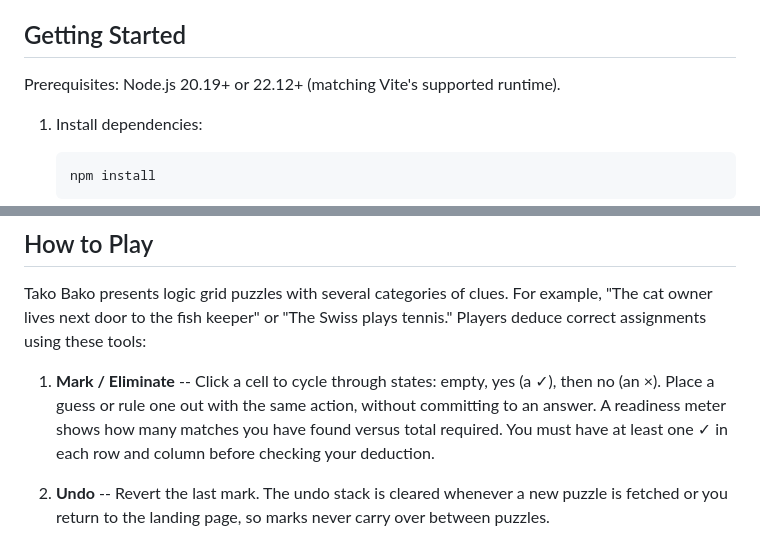
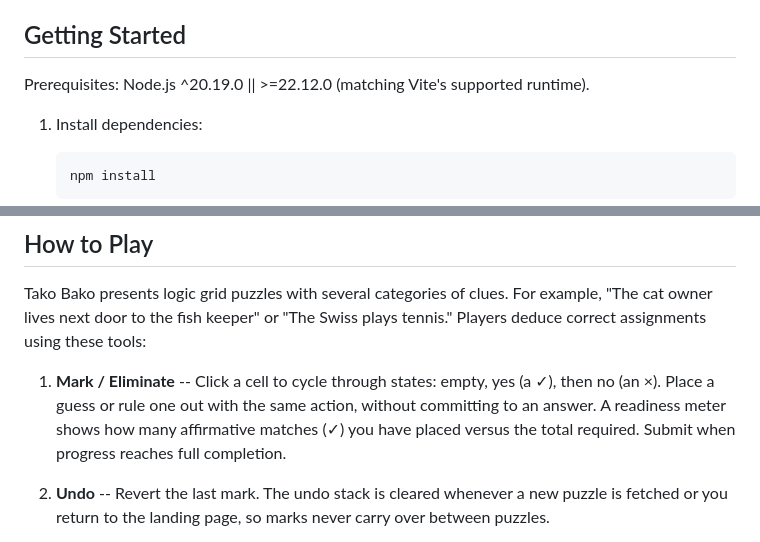
Before and after one commit to CyanAutomation/tako-bako, a Markdown page: README.md, 2 parts joined by grey strips. GitHub-like rendering.

Commit message:
Kaseki: kaseki-362

```diff
--- a/README.md
+++ b/README.md
@@ -6,7 +6,7 @@ A logic grid puzzle game built around zebra/Einstein puzzles, rendered in a cozy
 
 ## Getting Started
 
-Prerequisites: Node.js 20.19+ or 22.12+ (matching Vite's supported runtime).
+Prerequisites: Node.js ^20.19.0 || >=22.12.0 (matching Vite's supported runtime).
 
 1. Install dependencies:
 
@@ -32,7 +32,7 @@ Prerequisites: Node.js 20.19+ or 22.12+ (matching Vite's supported runtime).
 
 Tako Bako presents logic grid puzzles with several categories of clues. For example, "The cat owner lives next door to the fish keeper" or "The Swiss plays tennis." Players deduce correct assignments using these tools:
 
-1. **Mark / Eliminate** -- Click a cell to cycle through states: empty, yes (a ✓), then no (an ×). Place a guess or rule one out with the same action, without committing to an answer. A readiness meter shows how many matches you have found versus total required. You must have at least one ✓ in each row and column before checking your deduction.
+1. **Mark / Eliminate** -- Click a cell to cycle through states: empty, yes (a ✓), then no (an ×). Place a guess or rule one out with the same action, without committing to an answer. A readiness meter shows how many affirmative matches (✓) you have placed versus the total required. Submit when progress reaches full completion.
 
 2. **Undo** -- Revert the last mark. The undo stack is cleared whenever a new puzzle is fetched or you return to the landing page, so marks never carry over between puzzles.
 
```
